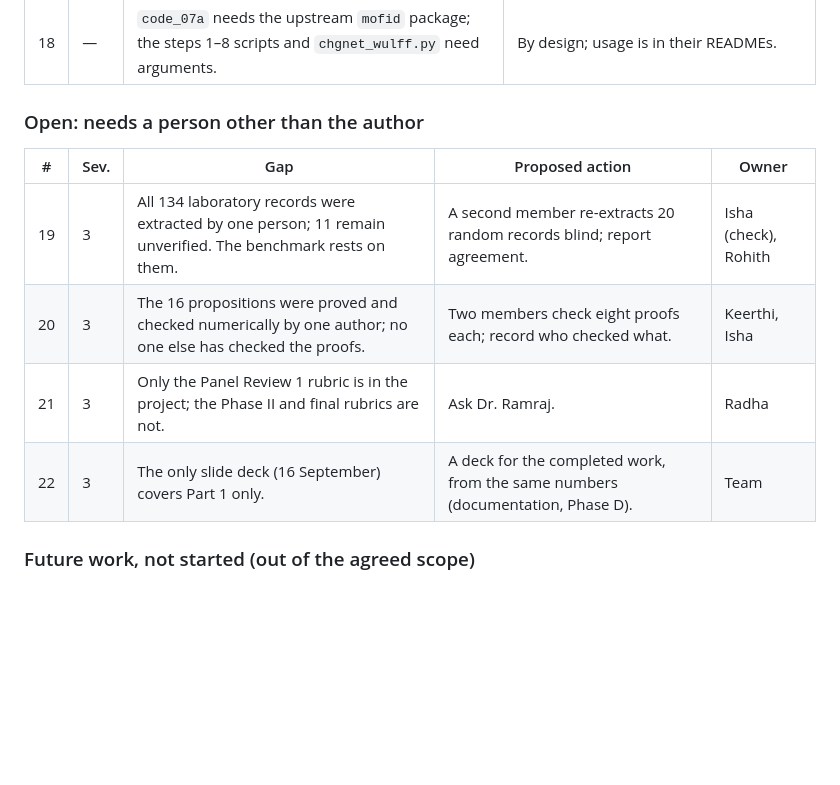
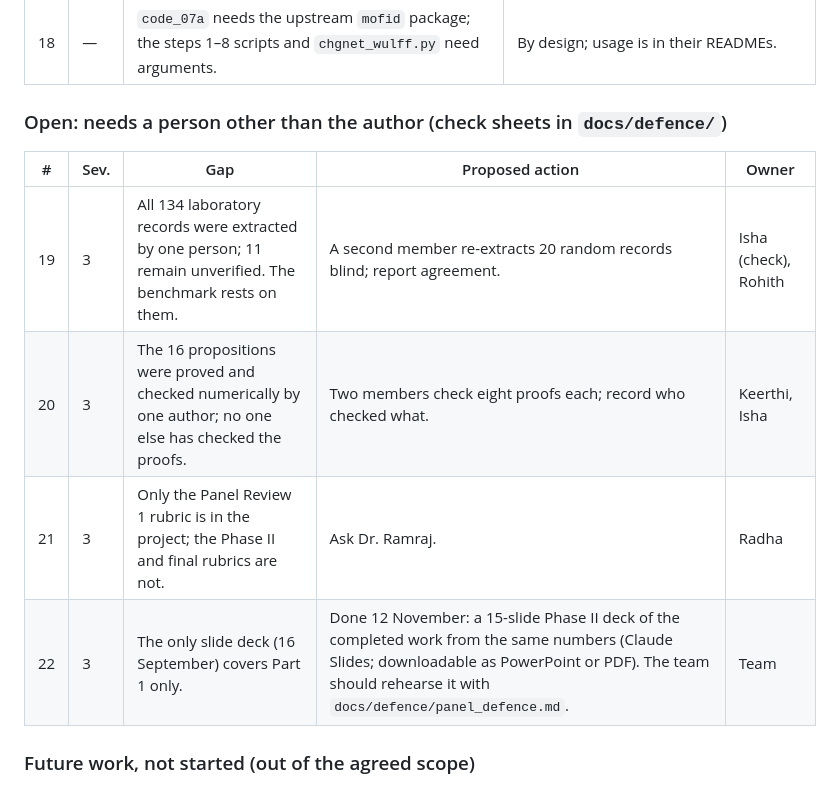
Before and after one commit to Radha-Krishna-19/fyp, a Markdown page: docs/audit/2026-11-12_audit_of_completed_work.md, the part around the change. Rendered like a GitHub page; blank space fills up the shorter version.

Commit message:
Record the Phase II deck in the audit

```diff
--- a/docs/audit/2026-11-12_audit_of_completed_work.md
+++ b/docs/audit/2026-11-12_audit_of_completed_work.md
@@ -62,14 +62,14 @@ Severity: **1** wrong as written; **2** not reproducible; **3** evidence weaker
 | 17 | 4 | Some result files were committed with Windows line endings, so a rerun shows every line changed although the values are identical. | Cosmetic; rewriting line endings would churn many files. |
 | 18 | — | `code_07a` needs the upstream `mofid` package; the steps 1–8 scripts and `chgnet_wulff.py` need arguments. | By design; usage is in their READMEs. |
 
-### Open: needs a person other than the author
+### Open: needs a person other than the author (check sheets in `docs/defence/`)
 
 | # | Sev. | Gap | Proposed action | Owner |
 |---|---|---|---|---|
 | 19 | 3 | All 134 laboratory records were extracted by one person; 11 remain unverified. The benchmark rests on them. | A second member re-extracts 20 random records blind; report agreement. | Isha (check), Rohith |
 | 20 | 3 | The 16 propositions were proved and checked numerically by one author; no one else has checked the proofs. | Two members check eight proofs each; record who checked what. | Keerthi, Isha |
 | 21 | 3 | Only the Panel Review 1 rubric is in the project; the Phase II and final rubrics are not. | Ask Dr. Ramraj. | Radha |
-| 22 | 3 | The only slide deck (16 September) covers Part 1 only. | A deck for the completed work, from the same numbers (documentation, Phase D). | Team |
+| 22 | 3 | The only slide deck (16 September) covers Part 1 only. | Done 12 November: a 15-slide Phase II deck of the completed work from the same numbers (Claude Slides; downloadable as PowerPoint or PDF). The team should rehearse it with `docs/defence/panel_defence.md`. | Team |
 
 ### Future work, not started (out of the agreed scope)
 
```
